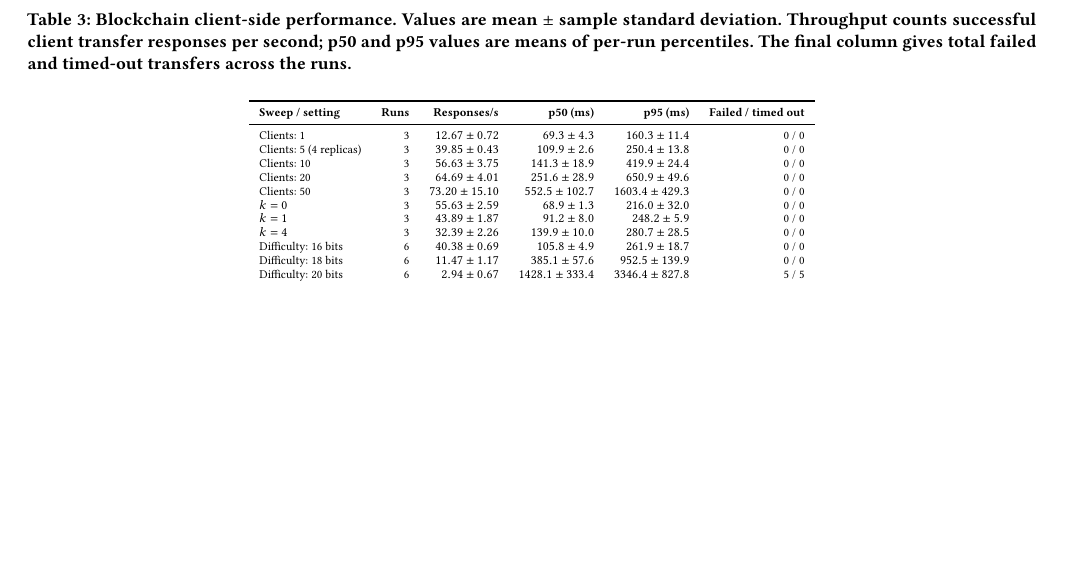
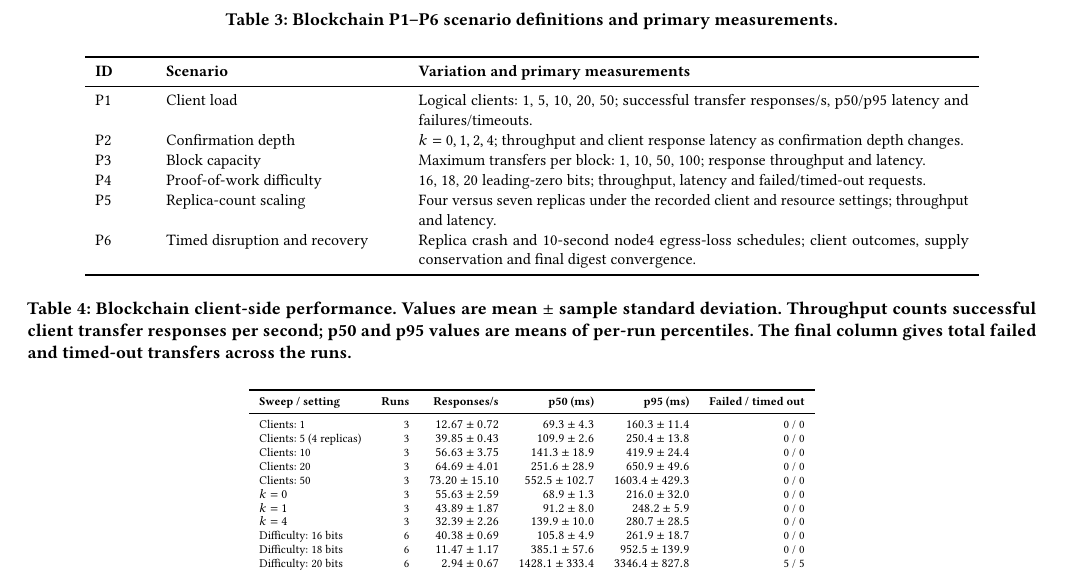
Before and after one commit to FrancisBoyyy/SDC-proj1-2627, a LaTeX paper (report/report.tex): part of page 6 of 10, cut at the place of the change, the shorter picture padded with empty space. Compiled offline with pdfLaTeX.

Commit message:
Changes to experiment with BRB and report updates

```diff
--- a/report/report.tex
+++ b/report/report.tex
@@ -600,3 +601,21 @@
+    \begin{table*}[t]
+        \centering
+        \small
+        \caption{Blockchain P1--P6 scenario definitions and primary measurements.}
+        \label{tab:blockchain-p-scenarios}
+        \begin{tabular}{p{0.9cm}p{4.1cm}p{9.7cm}}
+            \toprule
+            \textbf{ID} & \textbf{Scenario} & \textbf{Variation and primary measurements} \\
+            \midrule
+            P1 & Client load & Logical clients: 1, 5, 10, 20, 50; successful transfer responses/s, p50/p95 latency and failures/timeouts. \\
+            P2 & Confirmation depth & $k=0,1,2,4$; throughput and client response latency as confirmation depth changes. \\
+            P3 & Block capacity & Maximum transfers per block: 1, 10, 50, 100; response throughput and latency. \\
+            P4 & Proof-of-work difficulty & 16, 18, 20 leading-zero bits; throughput, latency and failed/timed-out requests. \\
+            P5 & Replica-count scaling & Four versus seven replicas under the recorded client and resource settings; throughput and latency. \\
+            P6 & Timed disruption and recovery & Replica crash and 10-second node4 egress-loss schedules; client outcomes, supply conservation and final digest convergence. \\
+            \bottomrule
+        \end{tabular}
+    \end{table*}
 
     Table~\ref{tab:blockchain-performance} reports the full client-side
     performance sweeps. At four replicas, increasing the closed-loop client
@@ -771,6 +790,7 @@
                     xlabel={Logical clients}, ylabel={Successful responses/s},
                     xmode=log, log basis x=10,
                     xmin=0.8, xmax=60, xtick={1,5,10,20,50},
+                    xticklabels={1,5,10,20,50},
                     ymin=0, ymax=95
                 ]
                 \addplot+[blue, error bars/.cd, y dir=both, y explicit] coordinates {
@@ -786,6 +806,7 @@
                     xlabel={Logical clients}, ylabel={Transfer latency (ms)},
                     xmode=log, log basis x=10,
                     xmin=0.8, xmax=60, xtick={1,5,10,20,50},
+                    xticklabels={1,5,10,20,50},
                     ymode=log, ymin=50, ymax=2500,
                     legend style={font=\scriptsize, at={(0.03,0.97)},
                         anchor=north west}
@@ -813,6 +833,7 @@
                     ylabel={Successful responses/s},
                     xmode=log, log basis x=10,
                     xmin=0.8, xmax=120, xtick={1,10,50,100},
+                    xticklabels={1,10,50,100},
                     ymin=0, ymax=50
                 ]
                 \addplot+[blue, error bars/.cd, y dir=both, y explicit] coordinates {
@@ -828,6 +848,7 @@
                     ylabel={Median latency (ms)},
                     xmode=log, log basis x=10,
                     xmin=0.8, xmax=120, xtick={1,10,50,100},
+                    xticklabels={1,10,50,100},
                     ymin=0, ymax=160
                 ]
                 \addplot+[teal!70!black, error bars/.cd, y dir=both, y explicit] coordinates {
@@ -1060,6 +1097,7 @@
                     xlabel={Logical clients}, ylabel={Transfer operations/s},
                     xmode=log, log basis x=10,
                     xmin=0.8, xmax=60, xtick={1,5,10,20,50},
+                    xticklabels={1,5,10,20,50},
                     ymin=0, ymax=440
                 ]
                 \addplot+[blue, error bars/.cd, y dir=both, y explicit] coordinates {
@@ -1075,6 +1113,7 @@
                     xlabel={Logical clients}, ylabel={Median latency (ms)},
                     xmode=log, log basis x=10,
                     xmin=0.8, xmax=60, xtick={1,5,10,20,50},
+                    xticklabels={1,5,10,20,50},
                     ymin=0, ymax=110
                 ]
                 \addplot+[teal!70!black, error bars/.cd, y dir=both, y explicit] coordinates {
```
Also changed, not shown: report/report.tex (41 more changed lines).
